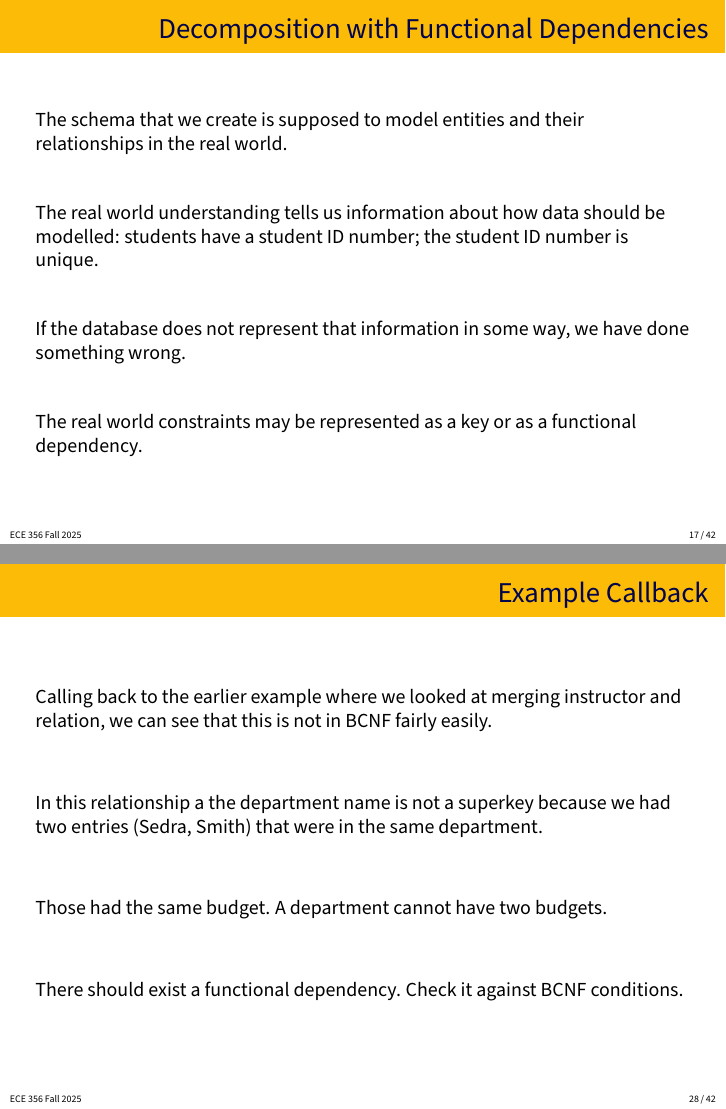
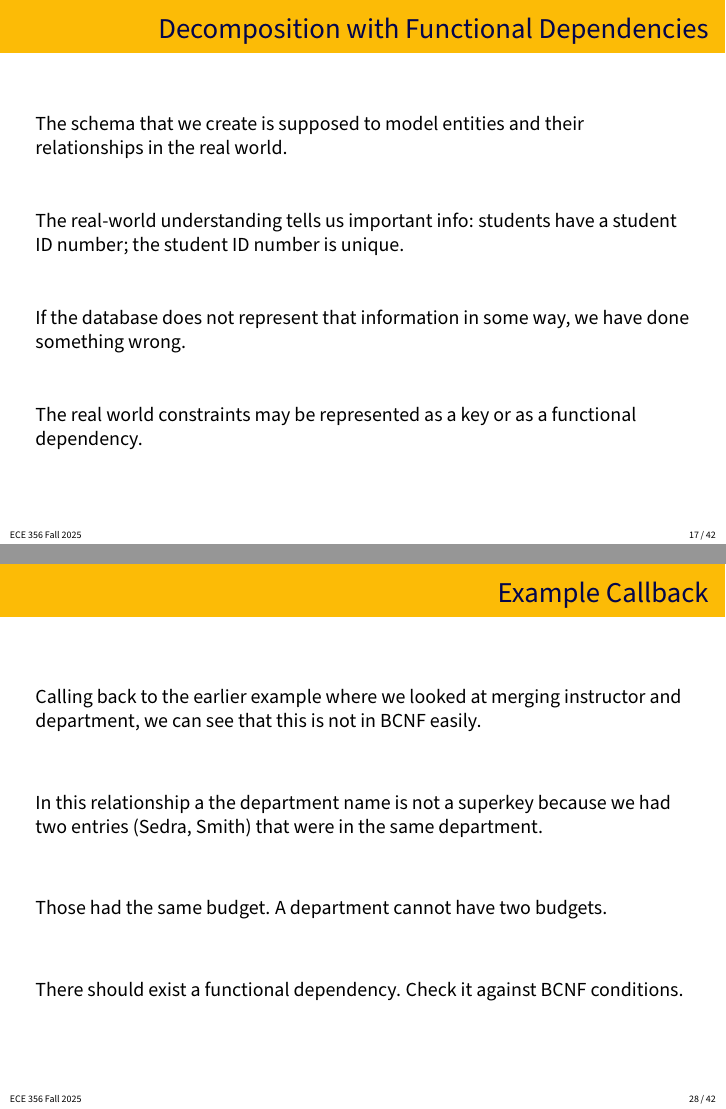
Before and after one commit to jzarnett/ece356, LaTeX slides (lectures/L10-slides.tex): pages 17 and 28 of 42, joined at a grey line. Compiled offline with pdfLaTeX.

Commit message:
Minor edits on L10 slides

```diff
--- a/lectures/L10-slides.tex
+++ b/lectures/L10-slides.tex
@@ -230,7 +230,7 @@ For example, Engineering is a faculty, and the list of departments would be ECE,
 
 The schema that we create is supposed to model entities and their relationships in the real world.
 
-The real world understanding tells us information about how data should be modelled: students have a student ID number; the student ID number is unique.
+The real-world understanding tells us important info: students have a student ID number; the student ID number is unique.
 
 If the database does not represent that information in some way, we have done something wrong.
 
@@ -374,7 +374,7 @@ A schema $R$ is in BCNF with respect to a set of functional dependencies in $F$,
 
 \begin{frame}
 \frametitle{Example Callback}
-Calling back to the earlier example where we looked at merging instructor and relation, we can see that this is not in BCNF fairly easily.
+Calling back to the earlier example where we looked at merging instructor and department, we can see that this is not in BCNF easily.
 
 In this relationship a the department name is not a superkey because we had two entries (Sedra, Smith) that were in the same department.
 
```
